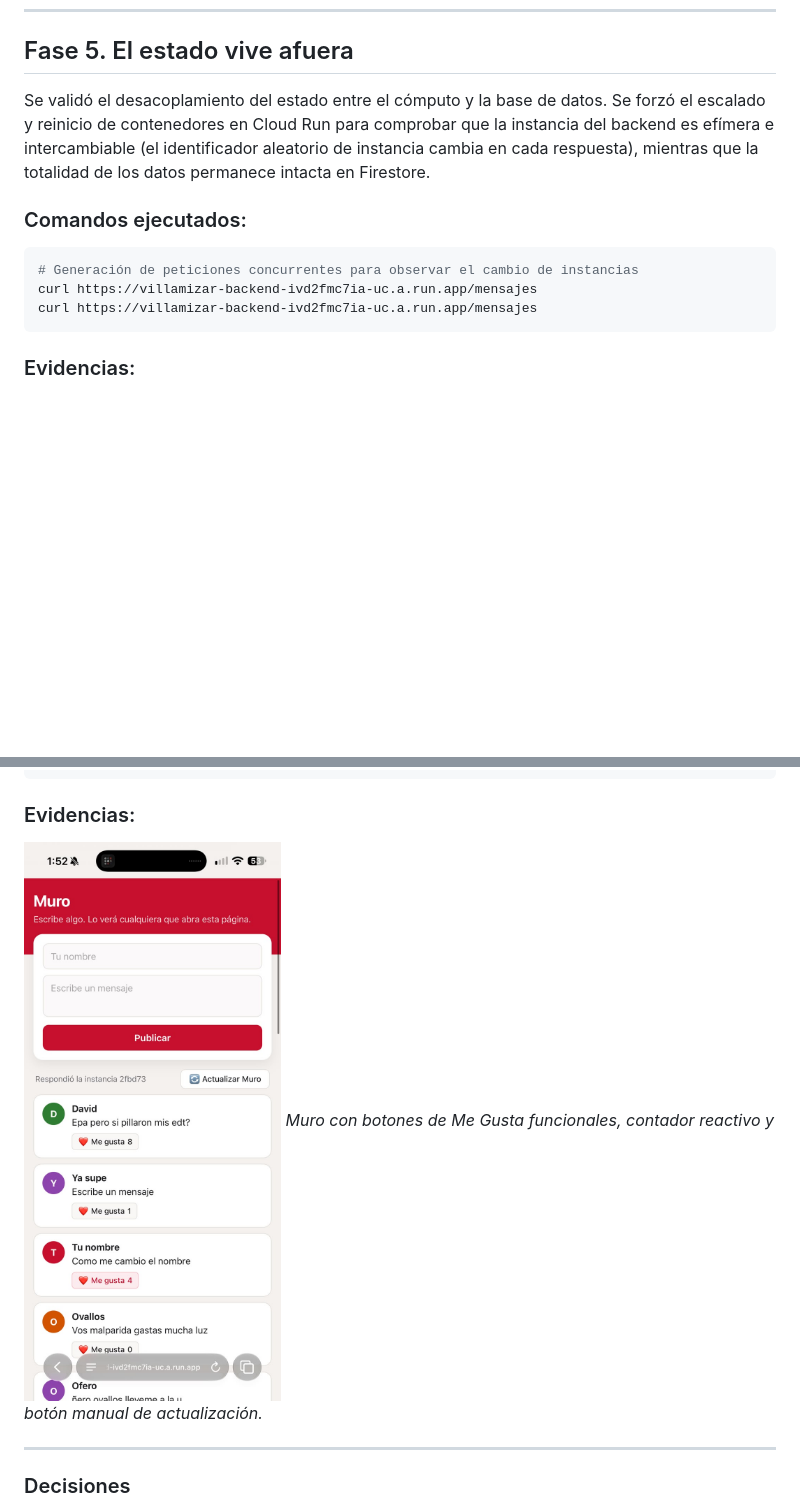
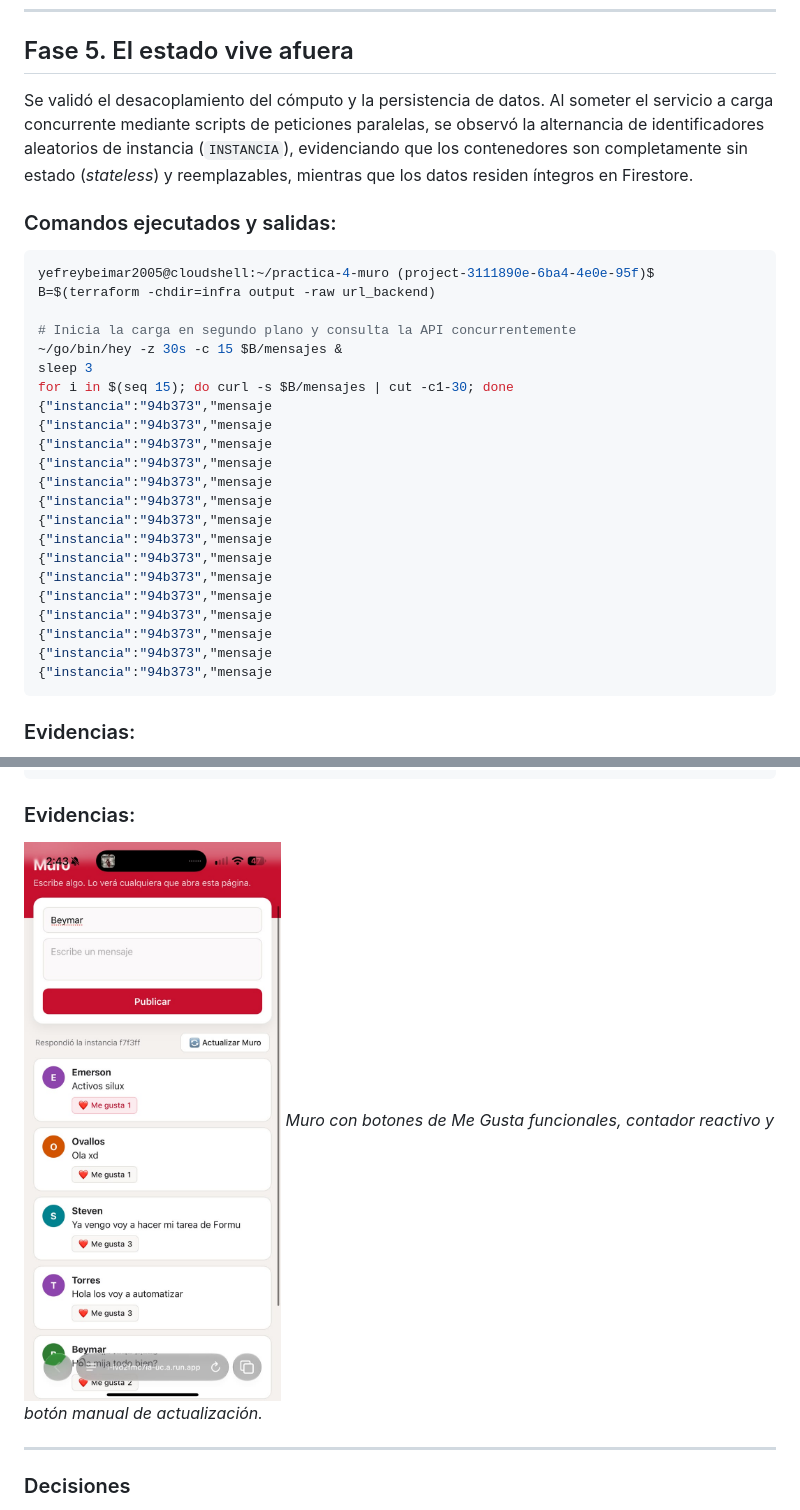
Before and after one commit to Beymarjefreyve/practica-4-muro, a Markdown page: README.md, 2 parts joined by grey strips. Rendered like a GitHub page; pictures changed too: evidencias/FASE6-MEGUSTA.jpeg; blank space fills up the shorter version.

Commit message:
Commit Final: Readme corregido

````diff
--- a/README.md
+++ b/README.md
@@ -210,13 +291,31 @@ terraform apply -auto-approve
 
 ## Fase 5. El estado vive afuera
 
-Se validó el desacoplamiento del estado entre el cómputo y la base de datos. Se forzó el escalado y reinicio de contenedores en Cloud Run para comprobar que la instancia del backend es efímera e intercambiable (el identificador aleatorio de instancia cambia en cada respuesta), mientras que la totalidad de los datos permanece intacta en Firestore.
+Se validó el desacoplamiento del cómputo y la persistencia de datos. Al someter el servicio a carga concurrente mediante scripts de peticiones paralelas, se observó la alternancia de identificadores aleatorios de instancia (`INSTANCIA`), evidenciando que los contenedores son completamente sin estado (*stateless*) y reemplazables, mientras que los datos residen íntegros en Firestore.
 
-### Comandos ejecutados:
+### Comandos ejecutados y salidas:
 ```bash
-# Generación de peticiones concurrentes para observar el cambio de instancias
-curl https://villamizar-backend-ivd2fmc7ia-uc.a.run.app/mensajes
-curl https://villamizar-backend-ivd2fmc7ia-uc.a.run.app/mensajes
+yefreybeimar2005@cloudshell:~/practica-4-muro (project-3111890e-6ba4-4e0e-95f)$ B=$(terraform -chdir=infra output -raw url_backend)
+
+# Inicia la carga en segundo plano y consulta la API concurrentemente
+~/go/bin/hey -z 30s -c 15 $B/mensajes &
+sleep 3
+for i in $(seq 15); do curl -s $B/mensajes | cut -c1-30; done
+{"instancia":"94b373","mensaje
+{"instancia":"94b373","mensaje
+{"instancia":"94b373","mensaje
+{"instancia":"94b373","mensaje
+{"instancia":"94b373","mensaje
+{"instancia":"94b373","mensaje
+{"instancia":"94b373","mensaje
+{"instancia":"94b373","mensaje
+{"instancia":"94b373","mensaje
+{"instancia":"94b373","mensaje
+{"instancia":"94b373","mensaje
+{"instancia":"94b373","mensaje
+{"instancia":"94b373","mensaje
+{"instancia":"94b373","mensaje
+{"instancia":"94b373","mensaje
 ```
 
 ### Evidencias:
````
Also changed, not shown: other parts of README.md (+134 -53 lines).
